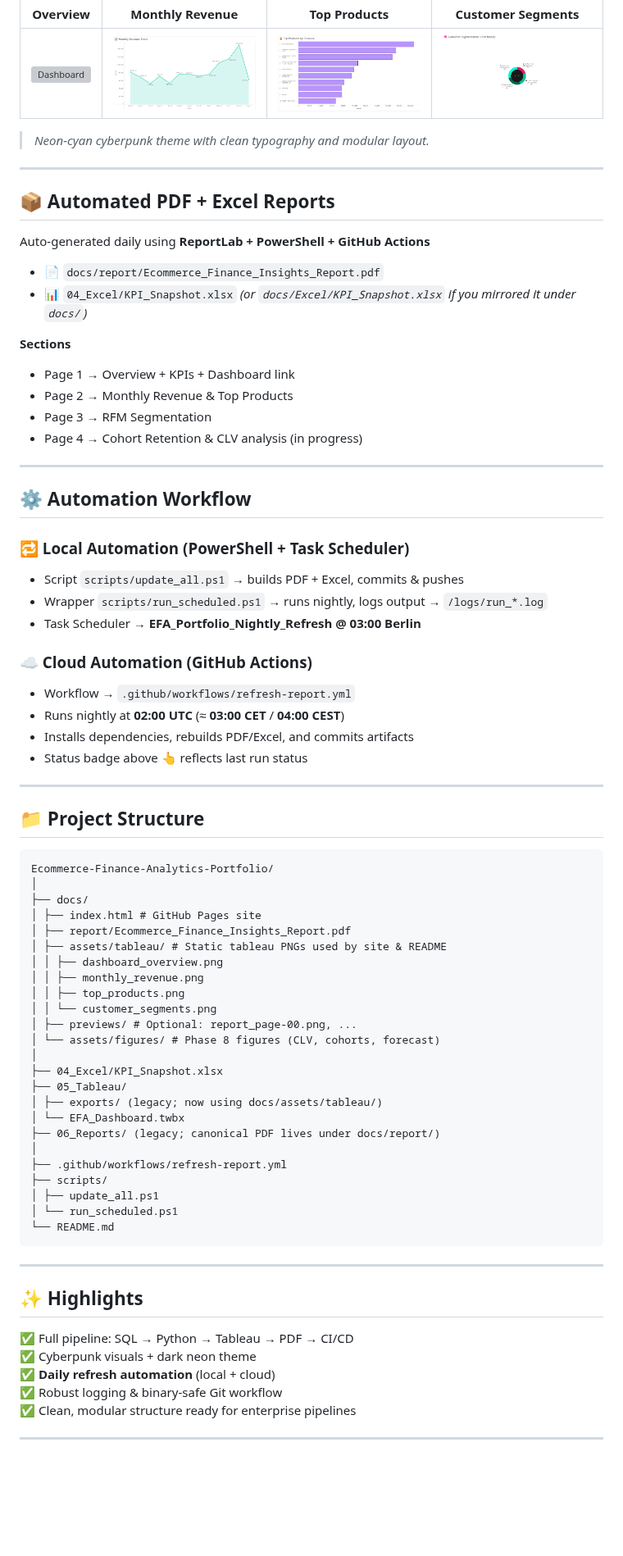
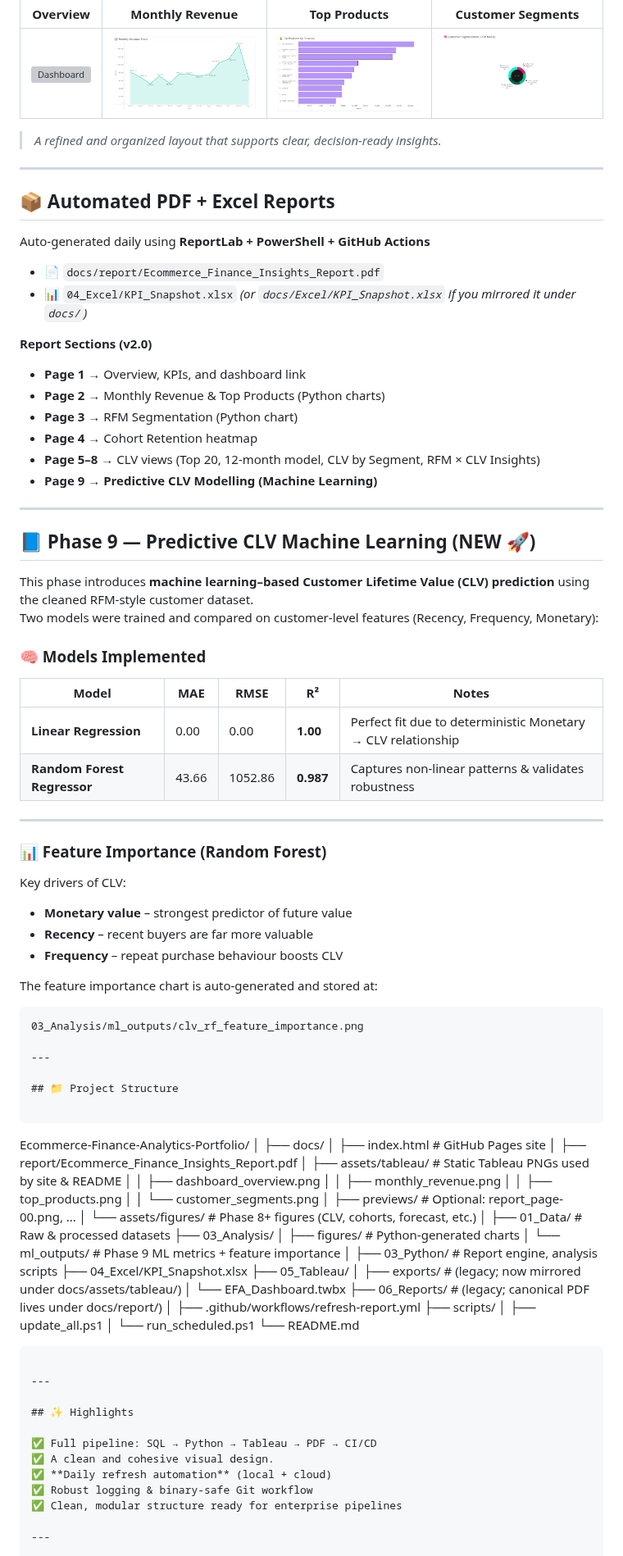
Before and after one commit to HuzeifKhan/Ecommerce-Finance-Analytics-Portfolio, a Markdown page: README.md, the part around one of its changes. Shown at 82% size. Drawn GitHub-style; blank space fills up the shorter version; grey boxes are pictures that could not be loaded.

````diff
--- a/README.md
+++ b/README.md
@@ -115,7 +116,7 @@ Built using **SQL + Python + Tableau**, automated via **PowerShell + GitHub Acti
 |:--:|:--:|:--:|:--:|
 | [![Dashboard](docs/assets/tableau/dashboard_overview.png)](https://public.tableau.com/app/profile/huzeif.khan/viz/Book1_17618490659490/E-commerceFinanceAnalyticsDashboard) | ![Revenue](docs/assets/tableau/monthly_revenue.png) | ![Top Products](docs/assets/tableau/top_products.png) | ![RFM](docs/assets/tableau/customer_segments.png) |
 
-> *Neon-cyan cyberpunk theme with clean typography and modular layout.*
+> *A refined and organized layout that supports clear, decision-ready insights.*
 
 ---
 
@@ -126,26 +127,42 @@ Auto-generated daily using **ReportLab + PowerShell + GitHub Actions**
 - 📄 `docs/report/Ecommerce_Finance_Insights_Report.pdf`
 - 📊 `04_Excel/KPI_Snapshot.xlsx` *(or `docs/Excel/KPI_Snapshot.xlsx` if you mirrored it under `docs/`)*
 
-**Sections**
-- Page 1 → Overview + KPIs + Dashboard link
-- Page 2 → Monthly Revenue & Top Products
-- Page 3 → RFM Segmentation
-- Page 4 → Cohort Retention & CLV analysis (in progress)
+**Report Sections (v2.0)**
+- **Page 1** → Overview, KPIs, and dashboard link
+- **Page 2** → Monthly Revenue & Top Products (Python charts)
+- **Page 3** → RFM Segmentation (Python chart)
+- **Page 4** → Cohort Retention heatmap
+- **Page 5–8** → CLV views (Top 20, 12-month model, CLV by Segment, RFM × CLV Insights)
+- **Page 9** → **Predictive CLV Modelling (Machine Learning)**
 
 ---
 
-## ⚙️ Automation Workflow
+## 📘 Phase 9 — Predictive CLV Machine Learning (NEW 🚀)
 
-### 🔁 Local Automation (PowerShell + Task Scheduler)
-- Script `scripts/update_all.ps1` → builds PDF + Excel, commits & pushes
-- Wrapper `scripts/run_scheduled.ps1` → runs nightly, logs output → `/logs/run_*.log`
-- Task Scheduler → **EFA_Portfolio_Nightly_Refresh @ 03:00 Berlin**
+This phase introduces **machine learning–based Customer Lifetime Value (CLV) prediction** using the cleaned RFM-style customer dataset.
+Two models were trained and compared on customer-level features (Recency, Frequency, Monetary):
 
-### ☁️ Cloud Automation (GitHub Actions)
-- Workflow → `.github/workflows/refresh-report.yml`
-- Runs nightly at **02:00 UTC** (≈ **03:00 CET** / **04:00 CEST**)
-- Installs dependencies, rebuilds PDF/Excel, and commits artifacts
-- Status badge above 👆 reflects last run status
+### 🧠 Models Implemented
+
+| Model | MAE | RMSE | R² | Notes |
+|-------|-----|------|----|------|
+| **Linear Regression** | 0.00 | 0.00 | **1.00** | Perfect fit due to deterministic Monetary → CLV relationship |
+| **Random Forest Regressor** | 43.66 | 1052.86 | **0.987** | Captures non-linear patterns & validates robustness |
+
+---
+
+### 📊 Feature Importance (Random Forest)
+
+Key drivers of CLV:
+
+- **Monetary value** – strongest predictor of future value
+- **Recency** – recent buyers are far more valuable
+- **Frequency** – repeat purchase behaviour boosts CLV
+
+The feature importance chart is auto-generated and stored at:
+
+```text
+03_Analysis/ml_outputs/clv_rf_feature_importance.png
 
 ---
 
@@ -155,26 +172,32 @@ Auto-generated daily using **ReportLab + PowerShell + GitHub Actions**
 Ecommerce-Finance-Analytics-Portfolio/
 │
 ├── docs/
-│ ├── index.html # GitHub Pages site
-│ ├── report/Ecommerce_Finance_Insights_Report.pdf
-│ ├── assets/tableau/ # Static tableau PNGs used by site & README
-│ │ ├── dashboard_overview.png
-│ │ ├── monthly_revenue.png
-│ │ ├── top_products.png
-│ │ └── customer_segments.png
-│ ├── previews/ # Optional: report_page-00.png, ...
-│ └── assets/figures/ # Phase 8 figures (CLV, cohorts, forecast)
+│   ├── index.html                      # GitHub Pages site
+│   ├── report/Ecommerce_Finance_Insights_Report.pdf
+│   ├── assets/tableau/                 # Static Tableau PNGs used by site & README
+│   │   ├── dashboard_overview.png
+│   │   ├── monthly_revenue.png
+│   │   ├── top_products.png
+│   │   └── customer_segments.png
+│   ├── previews/                       # Optional: report_page-00.png, ...
+│   └── assets/figures/                 # Phase 8+ figures (CLV, cohorts, forecast, etc.)
 │
+├── 01_Data/                            # Raw & processed datasets
+├── 03_Analysis/
+│   ├── figures/                        # Python-generated charts
+│   └── ml_outputs/                     # Phase 9 ML metrics + feature importance
+│
+├── 03_Python/                          # Report engine, analysis scripts
 ├── 04_Excel/KPI_Snapshot.xlsx
 ├── 05_Tableau/
-│ ├── exports/ (legacy; now using docs/assets/tableau/)
-│ └── EFA_Dashboard.twbx
-├── 06_Reports/ (legacy; canonical PDF lives under docs/report/)
+│   ├── exports/                        # (legacy; now mirrored under docs/assets/tableau/)
+│   └── EFA_Dashboard.twbx
+├── 06_Reports/                         # (legacy; canonical PDF lives under docs/report/)
 │
 ├── .github/workflows/refresh-report.yml
 ├── scripts/
-│ ├── update_all.ps1
-│ └── run_scheduled.ps1
+│   ├── update_all.ps1
+│   └── run_scheduled.ps1
 └── README.md
 ```
 
@@ -183,7 +206,7 @@ Ecommerce-Finance-Analytics-Portfolio/
 ## ✨ Highlights
 
 ✅ Full pipeline: SQL → Python → Tableau → PDF → CI/CD
-✅ Cyberpunk visuals + dark neon theme
+✅ A clean and cohesive visual design.
 ✅ **Daily refresh automation** (local + cloud)
 ✅ Robust logging & binary-safe Git workflow
 ✅ Clean, modular structure ready for enterprise pipelines
````
Also changed, not shown: other parts of README.md (+9 -4 lines).
